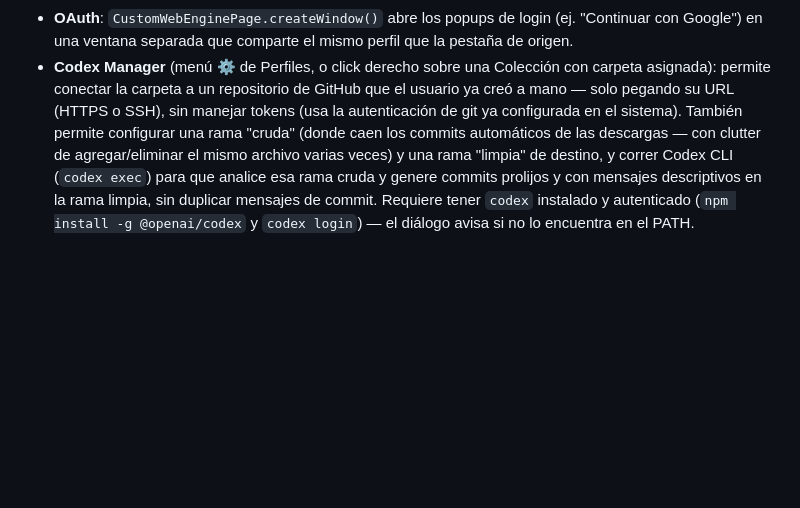
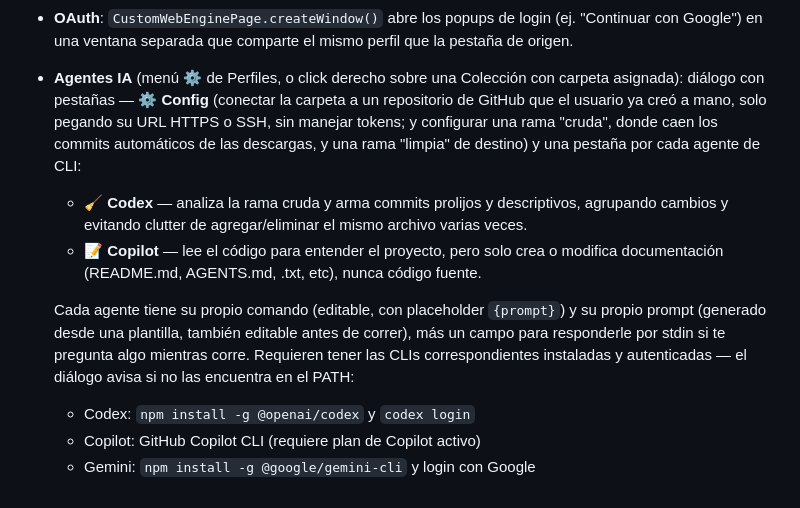
Before and after one commit to I-A-R-A-Project/WebAgent, a Markdown page: README.md, the part around the change. Rendered like a GitHub page; blank space fills up the shorter version.

Commit message:
Refresh agent documentation
Document the tabbed agent interface, stdin interaction, and the supported Codex and Copilot workflows.

Co-authored-by: Copilot <223556219+Copilot@users.noreply.github.com>

```diff
--- a/README.md
+++ b/README.md
@@ -66,16 +66,26 @@ Todo se guarda en `~/.ia_browser/`:
 - **OAuth**: `CustomWebEnginePage.createWindow()` abre los popups de login
   (ej. "Continuar con Google") en una ventana separada que comparte el
   mismo perfil que la pestaña de origen.
-- **Codex Manager** (menú ⚙ de Perfiles, o click derecho sobre una
-  Colección con carpeta asignada): permite conectar la carpeta a un
-  repositorio de GitHub que el usuario ya creó a mano — solo pegando su
-  URL (HTTPS o SSH), sin manejar tokens (usa la autenticación de git ya
-  configurada en el sistema). También permite configurar una rama
-  "cruda" (donde caen los commits automáticos de las descargas — con
-  clutter de agregar/eliminar el mismo archivo varias veces) y una rama
-  "limpia" de destino, y correr Codex CLI (`codex exec`) para que
-  analice esa rama cruda y genere commits prolijos y con mensajes
-  descriptivos en la rama limpia, sin duplicar mensajes de commit.
-  Requiere tener `codex` instalado y autenticado
-  (`npm install -g @openai/codex` y `codex login`) — el diálogo avisa
-  si no lo encuentra en el PATH.
+- **Agentes IA** (menú ⚙ de Perfiles, o click derecho sobre una
+  Colección con carpeta asignada): diálogo con pestañas — **⚙ Config**
+  (conectar la carpeta a un repositorio de GitHub que el usuario ya
+  creó a mano, solo pegando su URL HTTPS o SSH, sin manejar tokens; y
+  configurar una rama "cruda", donde caen los commits automáticos de
+  las descargas, y una rama "limpia" de destino) y una pestaña por cada
+  agente de CLI:
+  - **🧹 Codex** — analiza la rama cruda y arma commits prolijos y
+    descriptivos, agrupando cambios y evitando clutter de
+    agregar/eliminar el mismo archivo varias veces.
+  - **📝 Copilot** — lee el código para entender el proyecto, pero
+    solo crea o modifica documentación (README.md, AGENTS.md, .txt,
+    etc), nunca código fuente.
+
+  Cada agente tiene su propio comando (editable, con placeholder
+  `{prompt}`) y su propio prompt (generado desde una plantilla,
+  también editable antes de correr), más un campo para responderle
+  por stdin si te pregunta algo mientras corre. Requieren tener las
+  CLIs correspondientes instaladas y autenticadas — el diálogo avisa
+  si no las encuentra en el PATH:
+  - Codex: `npm install -g @openai/codex` y `codex login`
+  - Copilot: GitHub Copilot CLI (requiere plan de Copilot activo)
+  - Gemini: `npm install -g @google/gemini-cli` y login con Google
```
